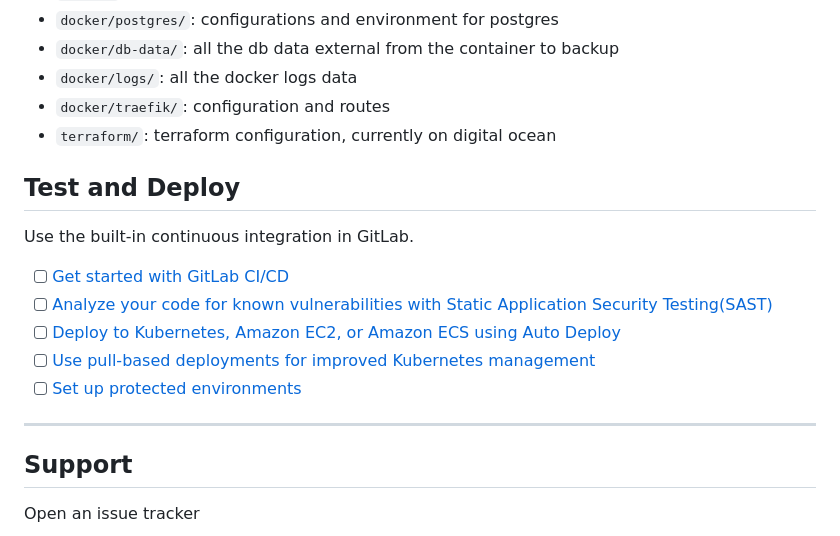
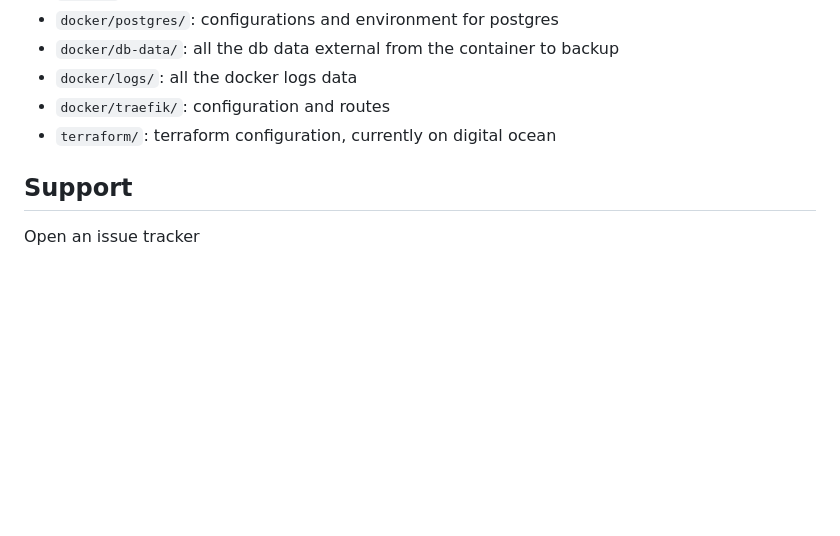
Before and after one commit to sabeiro/sawmill, a Markdown page: README.md, the part around the change printed below. Rendered like a GitHub page; blank space fills up the shorter version.

```diff
--- a/README.md
+++ b/README.md
@@ -48,17 +51,7 @@ docker-compose up -d
 * `docker/traefik/`: configuration and routes
 * `terraform/`: terraform configuration, currently on digital ocean
 
-## Test and Deploy
 
-Use the built-in continuous integration in GitLab.
-
-- [ ] [Get started with GitLab CI/CD](https://docs.gitlab.com/ee/ci/quick_start/index.html)
-- [ ] [Analyze your code for known vulnerabilities with Static Application Security Testing(SAST)](https://docs.gitlab.com/ee/user/application_security/sast/)
-- [ ] [Deploy to Kubernetes, Amazon EC2, or Amazon ECS using Auto Deploy](https://docs.gitlab.com/ee/topics/autodevops/requirements.html)
-- [ ] [Use pull-based deployments for improved Kubernetes management](https://docs.gitlab.com/ee/user/clusters/agent/)
-- [ ] [Set up protected environments](https://docs.gitlab.com/ee/ci/environments/protected_environments.html)
-
-***
 
 ## Support
 
```
Also changed, not shown: other parts of README.md (+5 -20 lines), docs/f/log2.jpg (added), docs/f/logo.png (deleted), 12 other files.
